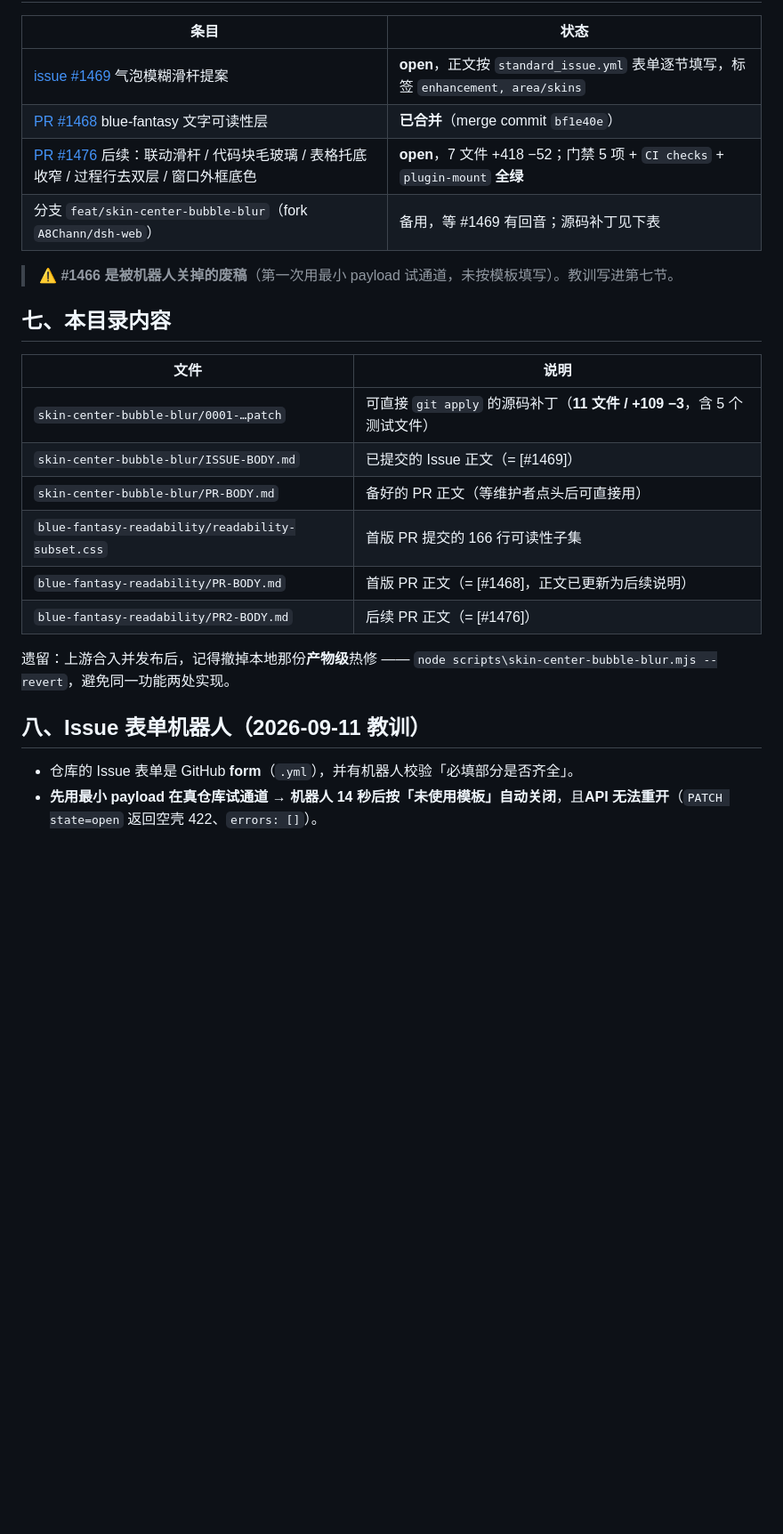
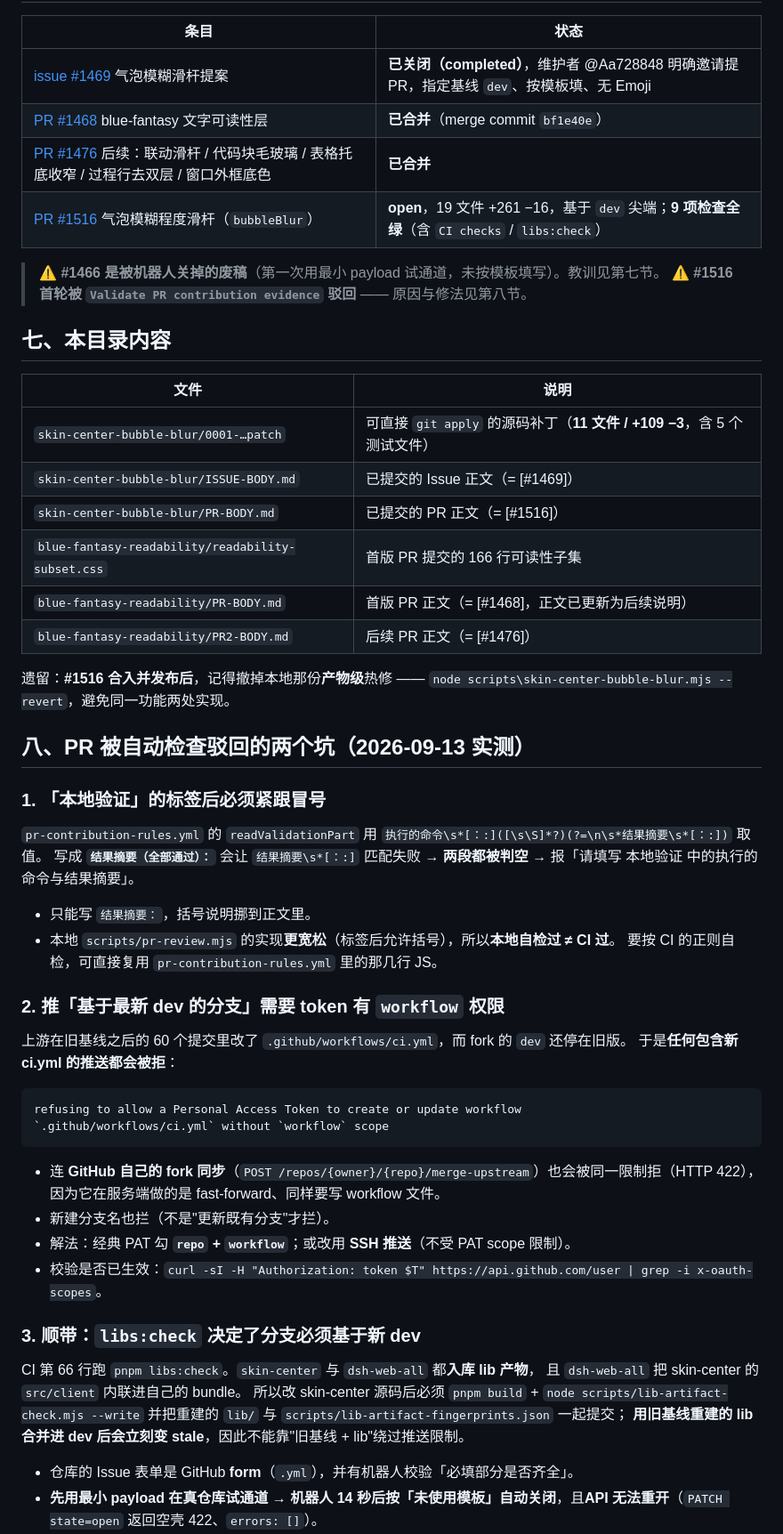
Before and after one commit to A8Chann/dsh_desktop, a Markdown page: assets/upstream-pr/README.md, the part around one of its changes. Shown at 89% size. GitHub-like rendering; blank space fills up the shorter version.

Commit message:
docs(upstream-pr): 记录气泡模糊滑杆 PR #1516 与两个自动检查坑
- PR #1516 已提交（19 文件 +261 −16，基于 dev 尖端，9 项检查全绿），
  issue #1469 已由维护者邀请提交并关联。
- PR-BODY.md 更新为实际提交版：补上重建 lib/ 的说明、界面实测表与
  「透明度归零不带走磨砂」的解耦证据、证据图直链。
- README 新增第八节，记下本轮踩到并解决的两个坑：
  1. 「本地验证」标签后必须紧跟冒号 —— 写成「结果摘要（全部通过）：」
     会让 CI 的 readValidationPart 正则两段都取空而被驳回；
     且本地 pr-review.mjs 更宽松，本地自检过不等于 CI 过。
  2. 推基于最新 dev 的分支需要 token 有 workflow 权限（上游改过 ci.yml、
     fork dev 仍停在旧版），连 GitHub 的 fork 同步 API 也会被同一限制拒；
     而 libs:check 又要求 lib 与新 dev 源码一致，所以不能用旧基线绕过。

````diff
--- a/assets/upstream-pr/README.md
+++ b/assets/upstream-pr/README.md
@@ -72,12 +72,13 @@
 
 | 条目 | 状态 |
 |---|---|
-| [issue #1469](https://github.com/zhu1090093659/dsh-web/issues/1469) 气泡模糊滑杆提案 | **open**，正文按 `standard_issue.yml` 表单逐节填写，标签 `enhancement, area/skins` |
+| [issue #1469](https://github.com/zhu1090093659/dsh-web/issues/1469) 气泡模糊滑杆提案 | **已关闭（completed）**，维护者 @Aa728848 明确邀请提 PR，指定基线 `dev`、按模板填、无 Emoji |
 | [PR #1468](https://github.com/zhu1090093659/dsh-web/pull/1468) blue-fantasy 文字可读性层 | **已合并**（merge commit `bf1e40e`） |
-| [PR #1476](https://github.com/zhu1090093659/dsh-web/pull/1476) 后续：联动滑杆 / 代码块毛玻璃 / 表格托底收窄 / 过程行去双层 / 窗口外框底色 | **open**，7 文件 +418 −52；门禁 5 项 + `CI checks` + `plugin-mount` **全绿** |
-| 分支 `feat/skin-center-bubble-blur`（fork `A8Chann/dsh-web`） | 备用，等 #1469 有回音；源码补丁见下表 |
+| [PR #1476](https://github.com/zhu1090093659/dsh-web/pull/1476) 后续：联动滑杆 / 代码块毛玻璃 / 表格托底收窄 / 过程行去双层 / 窗口外框底色 | **已合并** |
+| [PR #1516](https://github.com/zhu1090093659/dsh-web/pull/1516) 气泡模糊程度滑杆（`bubbleBlur`） | **open**，19 文件 +261 −16，基于 `dev` 尖端；**9 项检查全绿**（含 `CI checks` / `libs:check`） |
 
-> ⚠️ **#1466 是被机器人关掉的废稿**（第一次用最小 payload 试通道，未按模板填写）。教训写进第七节。
+> ⚠️ **#1466 是被机器人关掉的废稿**（第一次用最小 payload 试通道，未按模板填写）。教训见第七节。
+> ⚠️ **#1516 首轮被 `Validate PR contribution evidence` 驳回** —— 原因与修法见第八节。
 
 ## 七、本目录内容
 
@@ -85,14 +86,46 @@
 |---|---|
 | `skin-center-bubble-blur/0001-…patch` | 可直接 `git apply` 的源码补丁（**11 文件 / +109 −3**，含 5 个测试文件） |
 | `skin-center-bubble-blur/ISSUE-BODY.md` | 已提交的 Issue 正文（= [#1469]） |
-| `skin-center-bubble-blur/PR-BODY.md` | 备好的 PR 正文（等维护者点头后可直接用） |
+| `skin-center-bubble-blur/PR-BODY.md` | 已提交的 PR 正文（= [#1516]） |
 | `blue-fantasy-readability/readability-subset.css` | 首版 PR 提交的 166 行可读性子集 |
 | `blue-fantasy-readability/PR-BODY.md` | 首版 PR 正文（= [#1468]，正文已更新为后续说明） |
 | `blue-fantasy-readability/PR2-BODY.md` | 后续 PR 正文（= [#1476]） |
 
-遗留：上游合入并发布后，记得撤掉本地那份**产物级**热修 —— `node scripts\skin-center-bubble-blur.mjs --revert`，避免同一功能两处实现。
+遗留：**#1516 合入并发布后**，记得撤掉本地那份**产物级**热修 —— `node scripts\skin-center-bubble-blur.mjs --revert`，避免同一功能两处实现。
 
-## 八、Issue 表单机器人（2026-09-11 教训）
+## 八、PR 被自动检查驳回的两个坑（2026-09-13 实测）
+
+### 1. 「本地验证」的标签后必须紧跟冒号
+`pr-contribution-rules.yml` 的 `readValidationPart` 用
+`执行的命令\s*[：:]([\s\S]*?)(?=\n\s*结果摘要\s*[：:])` 取值。
+写成 **`结果摘要（全部通过）：`** 会让 `结果摘要\s*[：:]` 匹配失败 →
+**两段都被判空** → 报「请填写 本地验证 中的执行的命令与结果摘要」。
+
+- 只能写 `结果摘要：`，括号说明挪到正文里。
+- 本地 `scripts/pr-review.mjs` 的实现**更宽松**（标签后允许括号），所以**本地自检过 ≠ CI 过**。
+  要按 CI 的正则自检，可直接复用 `pr-contribution-rules.yml` 里的那几行 JS。
+
+### 2. 推「基于最新 dev 的分支」需要 token 有 `workflow` 权限
+上游在旧基线之后的 60 个提交里改了 `.github/workflows/ci.yml`，而 fork 的 `dev` 还停在旧版。
+于是**任何包含新 ci.yml 的推送都会被拒**：
+
+```
+refusing to allow a Personal Access Token to create or update workflow
+`.github/workflows/ci.yml` without `workflow` scope
+```
+
+- 连 **GitHub 自己的 fork 同步**（`POST /repos/{owner}/{repo}/merge-upstream`）也会被同一限制拒（HTTP 422），
+  因为它在服务端做的是 fast-forward、同样要写 workflow 文件。
+- 新建分支名也拦（不是"更新既有分支"才拦）。
+- 解法：经典 PAT 勾 **`repo` + `workflow`**；或改用 **SSH 推送**（不受 PAT scope 限制）。
+- 校验是否已生效：`curl -sI -H "Authorization: token $T" https://api.github.com/user | grep -i x-oauth-scopes`。
+
+### 3. 顺带：`libs:check` 决定了分支必须基于新 dev
+CI 第 66 行跑 `pnpm libs:check`。`skin-center` 与 `dsh-web-all` 都**入库 lib 产物**，
+且 `dsh-web-all` 把 skin-center 的 `src/client` 内联进自己的 bundle。
+所以改 skin-center 源码后必须 `pnpm build` + `node scripts/lib-artifact-check.mjs --write`
+并把重建的 `lib/` 与 `scripts/lib-artifact-fingerprints.json` 一起提交；
+**用旧基线重建的 lib 合并进 dev 后会立刻变 stale**，因此不能靠"旧基线 + lib"绕过推送限制。
 
 - 仓库的 Issue 表单是 GitHub **form**（`.yml`），并有机器人校验「必填部分是否齐全」。
 - **先用最小 payload 在真仓库试通道 → 机器人 14 秒后按「未使用模板」自动关闭**，且**API 无法重开**（`PATCH state=open` 返回空壳 422、`errors: []`）。
````
Also changed, not shown: other parts of assets/upstream-pr/README.md (+1 -1 lines), 1 other file.
